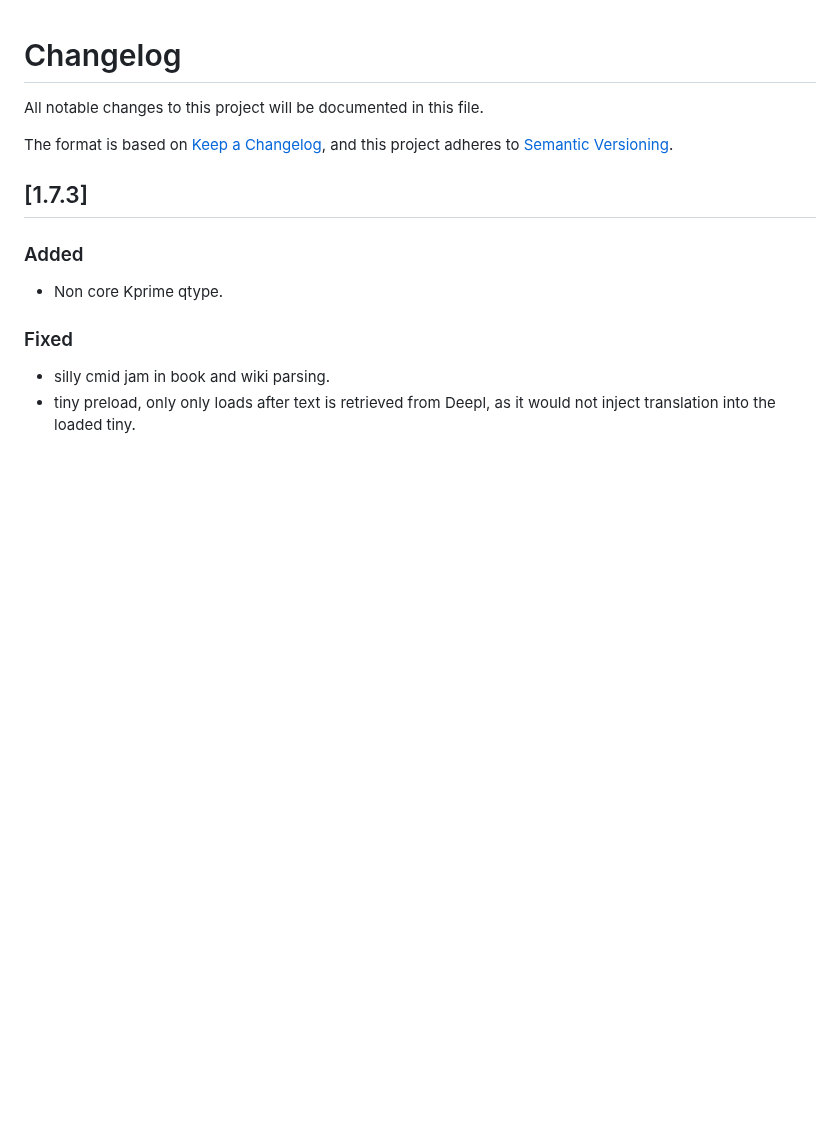
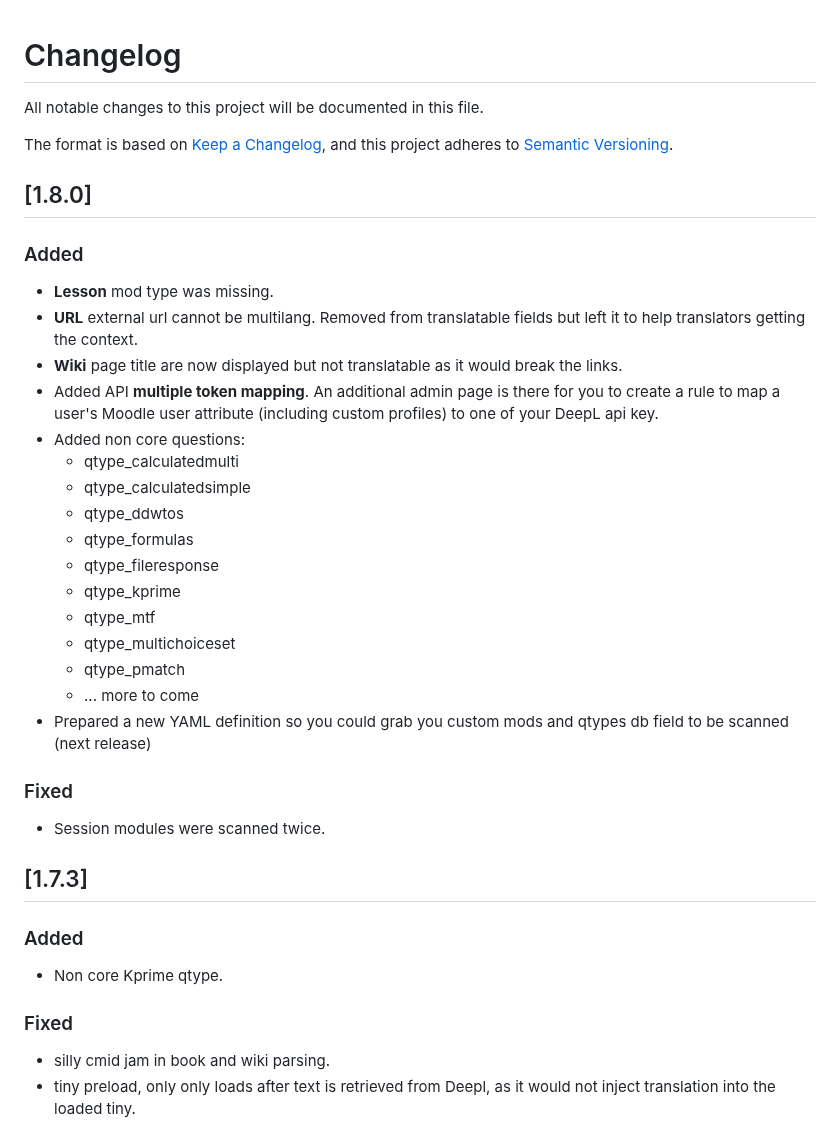
Before and after one commit to brunobaudry/moodle-local_deepler, a Markdown page: CHANGES.md, the part around the change. Rendered like a GitHub page; blank space fills up the shorter version.

```diff
--- a/CHANGES.md
+++ b/CHANGES.md
@@ -4,6 +4,29 @@ All notable changes to this project will be documented in this file.
 
 The format is based on [Keep a Changelog](https://keepachangelog.com/en/1.0.0/),
 and this project adheres to [Semantic Versioning](https://semver.org/spec/v2.0.0.html).
+
+## [1.8.0]
+### Added
+- **Lesson** mod type was missing.
+- **URL** external url cannot be multilang. Removed from translatable fields but left it to help translators getting the context.
+- **Wiki** page title are now displayed but not translatable as it would break the links.
+- Added API **multiple token mapping**. An additional admin page is there for you to create a rule to map a user's Moodle user attribute (including custom profiles) to one of your
+  DeepL api key.
+- Added non core questions:
+  - qtype_calculatedmulti
+  - qtype_calculatedsimple
+  - qtype_ddwtos
+  - qtype_formulas
+  - qtype_fileresponse
+  - qtype_kprime
+  - qtype_mtf
+  - qtype_multichoiceset
+  - qtype_pmatch
+  - ... more to come
+- Prepared a new YAML definition so you could grab you custom mods and qtypes db field to be scanned (next release)
+
+### Fixed
+- Session modules were scanned twice.
 
 ## [1.7.3]
 ### Added
```
Also changed, not shown: README.md (+31 -14 lines), pix/admin.png, pix/token_manager.png (added), pix/token_manager_go.png (added), 5 other files.
